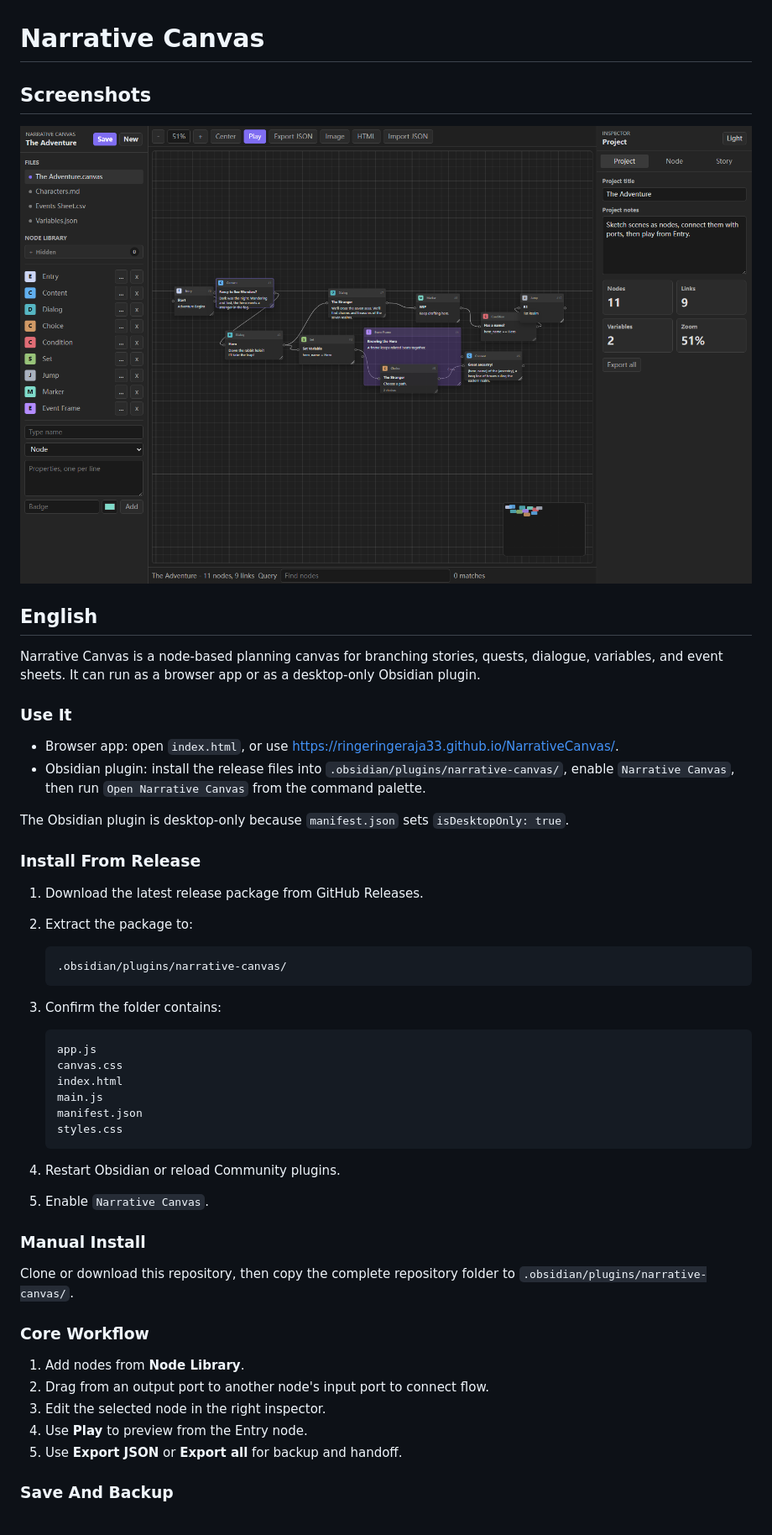
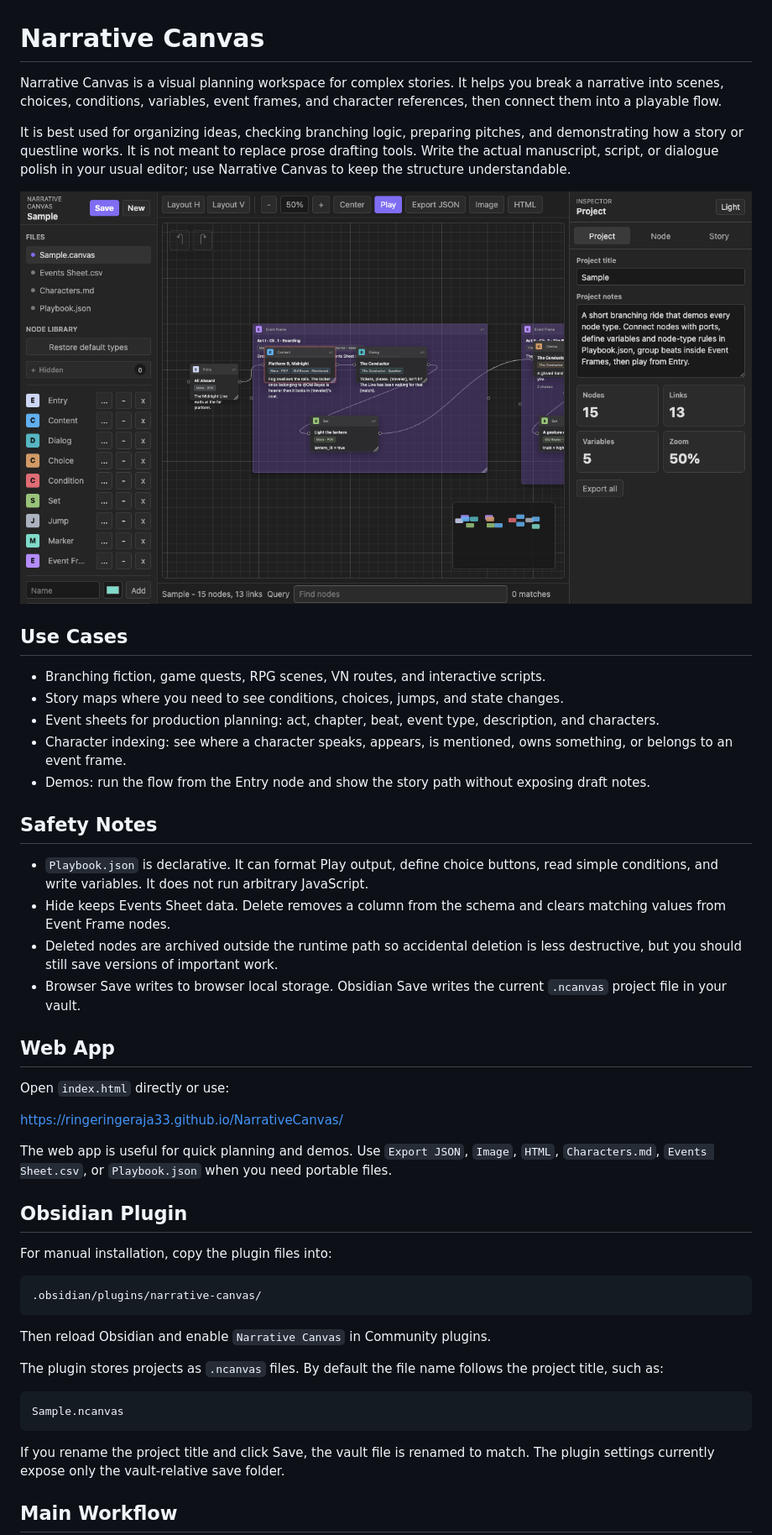
Before and after one commit to ringeringeraja33/NarrativeCanvas4GameDesign, a Markdown page: README.md, the part around one of its changes. Shown at 84% size. Rendered like a GitHub page; pictures changed too: assets/screenshots/main-canvas.png.

Commit message:
Prepare Narrative Canvas 1.0.0

````diff
--- a/README.md
+++ b/README.md
@@ -1,54 +1,51 @@
 # Narrative Canvas
 
-## Screenshots
+Narrative Canvas is a visual planning workspace for complex stories. It helps you break a narrative into scenes, choices, conditions, variables, event frames, and character references, then connect them into a playable flow.
+
+It is best used for organizing ideas, checking branching logic, preparing pitches, and demonstrating how a story or questline works. It is not meant to replace prose drafting tools. Write the actual manuscript, script, or dialogue polish in your usual editor; use Narrative Canvas to keep the structure understandable.
 
 ![Narrative Canvas main canvas](assets/screenshots/main-canvas.png)
 
-## English
+## Use Cases
 
-Narrative Canvas is a node-based planning canvas for branching stories, quests, dialogue, variables, and event sheets. It can run as a browser app or as a desktop-only Obsidian plugin.
+- Branching fiction, game quests, RPG scenes, VN routes, and interactive scripts.
+- Story maps where you need to see conditions, choices, jumps, and state changes.
+- Event sheets for production planning: act, chapter, beat, event type, description, and characters.
+- Character indexing: see where a character speaks, appears, is mentioned, owns something, or belongs to an event frame.
+- Demos: run the flow from the Entry node and show the story path without exposing draft notes.
 
-### Use It
+## Safety Notes
 
-- Browser app: open `index.html`, or use <https://ringeringeraja33.github.io/NarrativeCanvas/>.
-- Obsidian plugin: install the release files into `.obsidian/plugins/narrative-canvas/`, enable `Narrative Canvas`, then run `Open Narrative Canvas` from the command palette.
+- `Playbook.json` is declarative. It can format Play output, define choice buttons, read simple conditions, and write variables. It does not run arbitrary JavaScript.
+- Hide keeps Events Sheet data. Delete removes a column from the schema and clears matching values from Event Frame nodes.
+- Deleted nodes are archived outside the runtime path so accidental deletion is less destructive, but you should still save versions of important work.
+- Browser Save writes to browser local storage. Obsidian Save writes the current `.ncanvas` project file in your vault.
 
-The Obsidian plugin is desktop-only because `manifest.json` sets `isDesktopOnly: true`.
+## Web App
 
-### Install From Release
+Open `index.html` directly or use:
 
-1. Download the latest release package from GitHub Releases.
-2. Extract the package to:
+<https://ringeringeraja33.github.io/NarrativeCanvas/>
 
-   ```text
-   .obsidian/plugins/narrative-canvas/
-   ```
+The web app is useful for quick planning and demos. Use `Export JSON`, `Image`, `HTML`, `Characters.md`, `Events Sheet.csv`, or `Playbook.json` when you need portable files.
 
-3. Confirm the folder contains:
+## Obsidian Plugin
 
-   ```text
-   app.js
-   canvas.css
-   index.html
-   main.js
-   manifest.json
-   styles.css
-   ```
+For manual installation, copy the plugin files into:
 
-4. Restart Obsidian or reload Community plugins.
-5. Enable `Narrative Canvas`.
+```text
+.obsidian/plugins/narrative-canvas/
+```
 
-### Manual Install
+Then reload Obsidian and enable `Narrative Canvas` in Community plugins.
 
-Clone or download this repository, then copy the complete repository folder to `.obsidian/plugins/narrative-canvas/`.
+The plugin stores projects as `.ncanvas` files. By default the file name follows the project title, such as:
 
-### Core Workflow
+```text
+Sample.ncanvas
+```
 
-1. Add nodes from **Node Library**.
-2. Drag from an output port to another node's input port to connect flow.
-3. Edit the selected node in the right inspector.
-4. Use **Play** to preview from the Entry node.
-5. Use **Export JSON** or **Export all** for backup and handoff.
+If you rename the project title and click Save, the vault file is renamed to match. The plugin settings currently expose only the vault-relative save folder.
 
-### Save And Backup
+## Main Workflow
 
````
Also changed, not shown: other parts of README.md (+71 -86 lines), assets/screenshots/characters.png (added), assets/screenshots/events-sheet.png (added), assets/screenshots/playbook.png (added), 7 other files.
